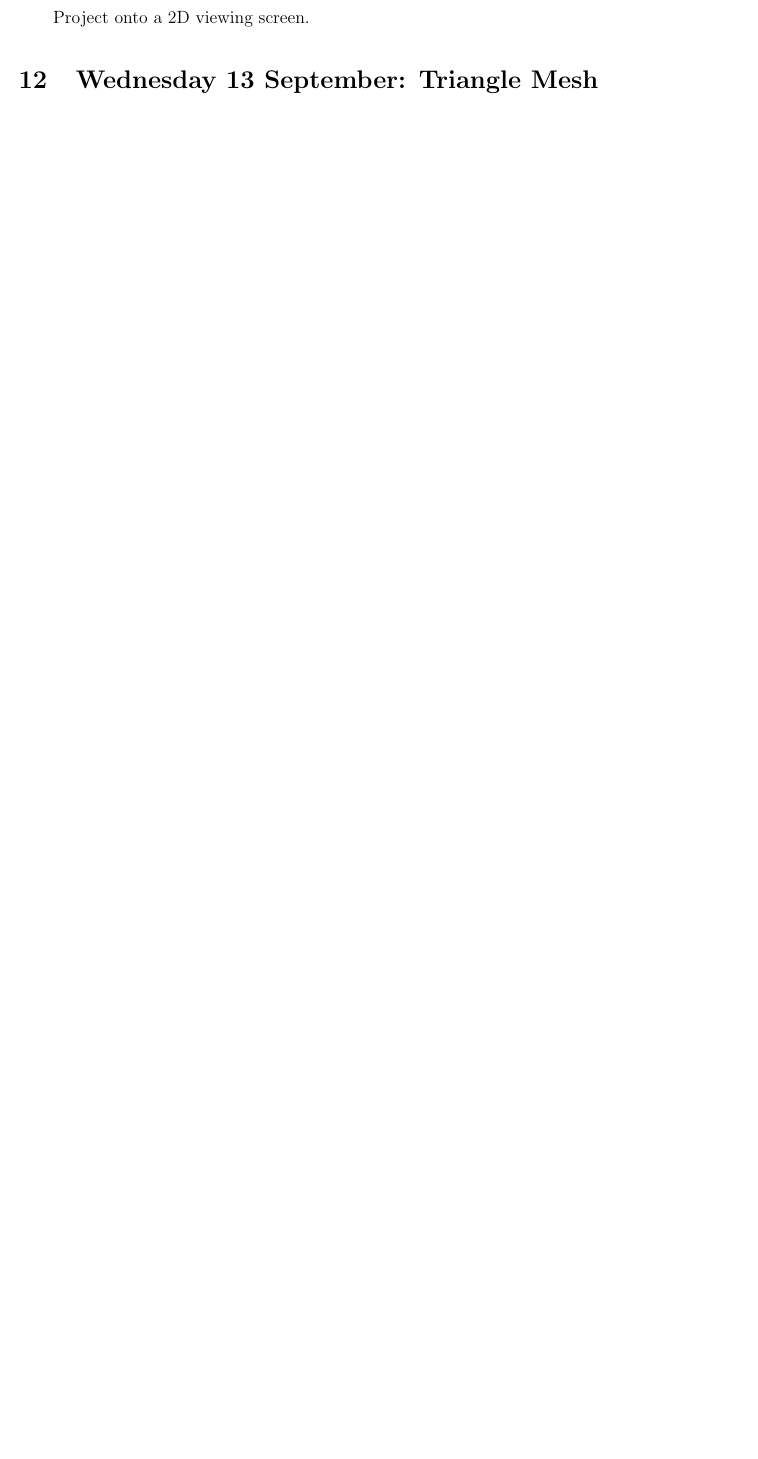
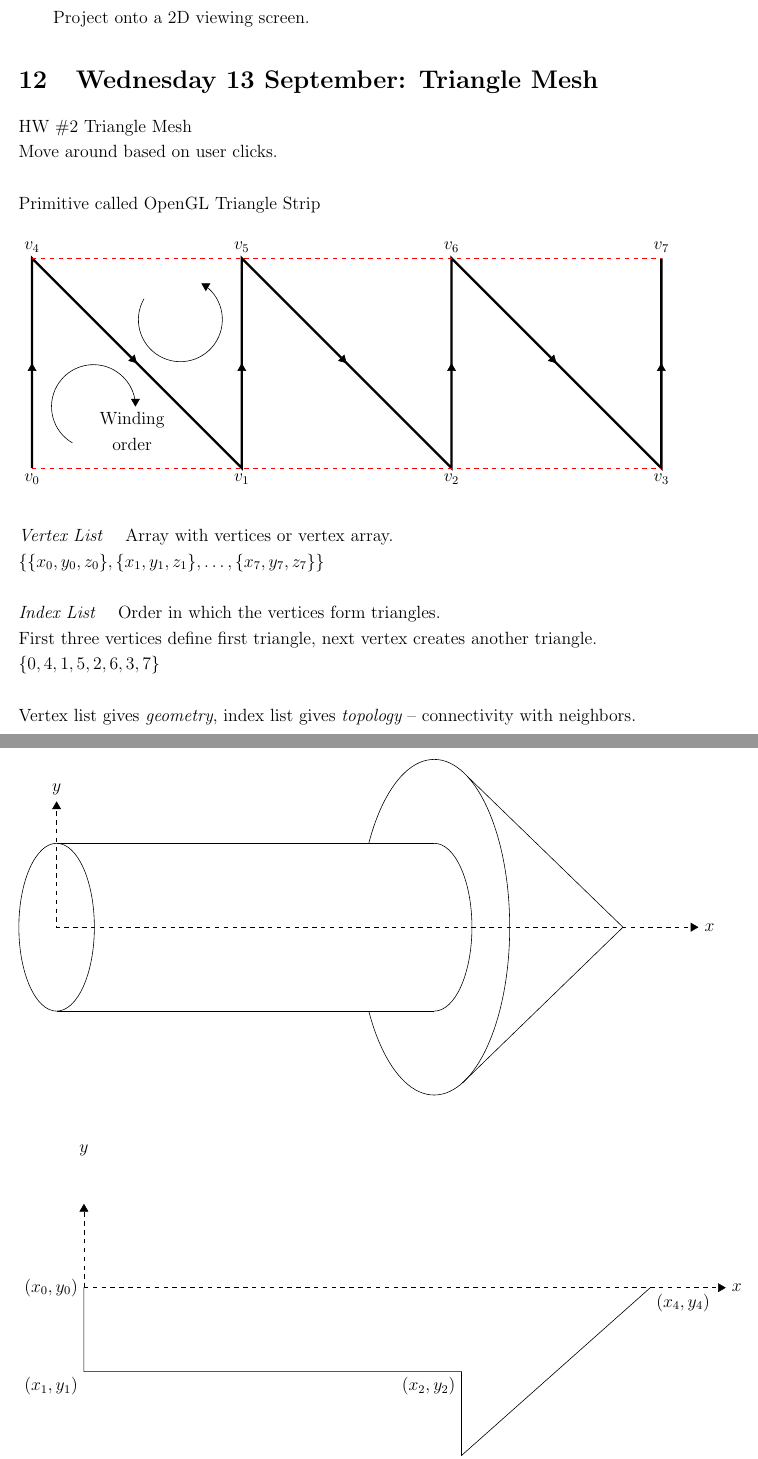
Before and after one commit to bburkman/CSCE_515, a LaTeX document (515/Class_Notes/515.tex): part of page 28 of 28 before the commit and two parts of pages 28 and 29 of 31 after it, the two joined at a grey line, cut so that both start at the same text, the shorter picture padded with empty space. Compiled offline with pdfLaTeX.

Commit message:
Updated through 9/13

```diff
--- a/515/Class_Notes/515.tex
+++ b/515/Class_Notes/515.tex
@@ -6,7 +6,7 @@
 
 \documentclass[12pt]{article}
 \usepackage{tikz}
-\usetikzlibrary{arrows, calc}
+\usetikzlibrary{arrows, intersections, calc}
 \usepackage{pgfmath}
 \usepackage{tikz-3dplot}
 \usepackage{setspace}
@@ -77,3 +77,115 @@ Grader:  Jason Woodworth, \url{downtothelastpixel@gmail.com}
 \section{Wednesday 13 September:  Triangle Mesh}
 %%%%%%%%%%%%%
 
+HW \#2 Triangle Mesh
+
+Move around based on user clicks.
+
+\
+
+Primitive called OpenGL Triangle Strip
+
+\
+
+\begin{tikzpicture}[x=50mm, y=50mm]
+	\coordinate (v0) at (0,0);
+	\coordinate (v1) at (1,0);
+	\coordinate (v2) at (2,0);
+	\coordinate (v3) at (3,0);
+	\coordinate (v4) at (0,1);
+	\coordinate (v5) at (1,1);
+	\coordinate (v6) at (2,1);
+	\coordinate (v7) at (3,1);
+	\path (v0) node [below] {$v_0$};
+	\path (v1) node [below] {$v_1$};
+	\path (v2) node [below] {$v_2$};
+	\path (v3) node [below] {$v_3$};
+	\path (v4) node [above] {$v_4$};
+	\path (v5) node [above] {$v_5$};
+	\path (v6) node [above] {$v_6$};
+	\path (v7) node [above] {$v_7$};
+	\draw [ultra thick] (v0) -- (v4) -- (v1) -- (v5) -- (v2) -- (v6) -- (v3) -- (v7);
+	\draw [-triangle 60] (v0) -- ($0.5*(v0)+0.5*(v4)$);
+	\draw [-triangle 60] (v4) -- ($0.5*(v4)+0.5*(v1)$);
+	\draw [-triangle 60] (v1) -- ($0.5*(v1)+0.5*(v5)$);
+	\draw [-triangle 60] (v5) -- ($0.5*(v5)+0.5*(v2)$);
+	\draw [-triangle 60] (v2) -- ($0.5*(v2)+0.5*(v6)$);
+	\draw [-triangle 60] (v6) -- ($0.5*(v6)+0.5*(v3)$);
+	\draw [-triangle 60] (v3) -- ($0.5*(v3)+0.5*(v7)$);
+	\draw [dashed, red] (v0) -- (v3);
+	\draw [dashed, red] (v4) -- (v7);
+	\coordinate (C) at (${sqrt(2)/(2+sqrt(2))}*(v0)+{1/(2+sqrt(2))}*(v1)+{1/(2+sqrt(2))}*(v4)$);
+	\draw [-triangle 60] ($(C)+({0.2*cos(240)},{0.2*sin(240)})$) arc (240:0:0.2);
+	\path (C) node [below right, align=center] {Winding \\ order};
+	\coordinate (D) at (${sqrt(2)/(2+sqrt(2))}*(v5)+{1/(2+sqrt(2))}*(v1)+{1/(2+sqrt(2))}*(v4)$);
+	\draw [triangle 60-] ($(D)+({0.2*cos(60)},{0.2*sin(60)})$) arc (60:-210:0.2);
+\end{tikzpicture}
+
+\
+
+{\it Vertex List} \quad Array with vertices or vertex array.
+
+$\{ \{ x_0, y_0, z_0 \}, \{ x_1, y_1, z_1\}, \dots, \{x_7, y_7, z_7\}\}$
+
+\
+
+{\it Index List} \quad Order in which the vertices form triangles.
+
+First three vertices define first triangle, next vertex creates another triangle.
+
+$\{0,4,1,5,2,6,3,7\}$
+
+\
+
+Vertex list gives {\it geometry}, index list gives {\it topology} -- connectivity with neighbors.
+
+\begin{tikzpicture}[x=9mm, y=10mm]
+	\coordinate (A) at (-5,2);
+	\coordinate (B) at (-5,-2);
+	\coordinate (C) at (5,2);
+	\coordinate (D) at (5,-2);
+	\coordinate (E) at (-5,0);
+	\coordinate (F) at (5,0);
+	\coordinate (G) at (5,4);
+	\coordinate (H) at (5,-4);
+	\coordinate (I) at (10,0);
+	\draw (E) ellipse (1 and 2);
+	\draw (F) ellipse (1 and 2);
+	\draw [name path=ellipse] (F) ellipse (2 and 4);
+	\path [name path=oline] (I) -- ({10-1.1*sqrt(21)},{1.1*4});
+	\path [name intersections={of = ellipse and oline}];
+	\coordinate (J) at (intersection-1);
+	\coordinate (K) at (intersection-2);
+	\path [name path=nline] (I) -- ({10-1.1*sqrt(21)},-{1.1*4});
+	\path [name intersections={of = ellipse and nline}];
+	\coordinate (L) at (intersection-1);
+	\coordinate (M) at (intersection-2);
+	\fill [white] (C) rectangle ($(C)+(-3,-4)$);
+	\draw (A) -- (C);
+	\draw (B) -- (D);
+	\draw (J) -- (I) -- (L);
+	\draw [dashed, triangle 60-triangle 60] (-5,3) -- (-5,0) -- (12,0);
+	\path (-5,3) node [above] {$y$};
+	\path (12,0) node [right] {$x$};
+\end{tikzpicture}
+
+\
+
+\begin{tikzpicture}[x=9mm, y=10mm]
+	\draw [-triangle 60, dashed] (-5,0) -- (12,0);
+	\draw [-triangle 60, dashed] (-5,0) -- (-5,2);
+	\draw (-6,0) circle (0pt);
+	\coordinate (A) at (-5,0);
+	\coordinate (B) at (-5,-2);
+	\coordinate (C) at (5,-2);
+	\coordinate (D) at (5,-4);
+	\coordinate (E) at (10,0);
+	\draw (A) -- (B) -- (C) -- (D) -- (E);
+	\path (A) node [left] {${(x_0,y_0)}$};
+	\path (B) node [below left] {$(x_1,y_1)$};
+	\path (C) node [below left] {$(x_2,y_2)$};
+	\path (D) node [below] {$(x_3,y_3)$};
+	\path (E) node [below right] {$(x_4,y_4)$};
+	\path (-5,3) node [above] {$y$};
+	\path (12,0) node [right] {$x$};
+\end{tikzpicture}
```
Also changed, not shown: 515/Class_Notes/515.pdf, 515/Class_Notes/515.tex (53 more changed lines), 2 other files.
